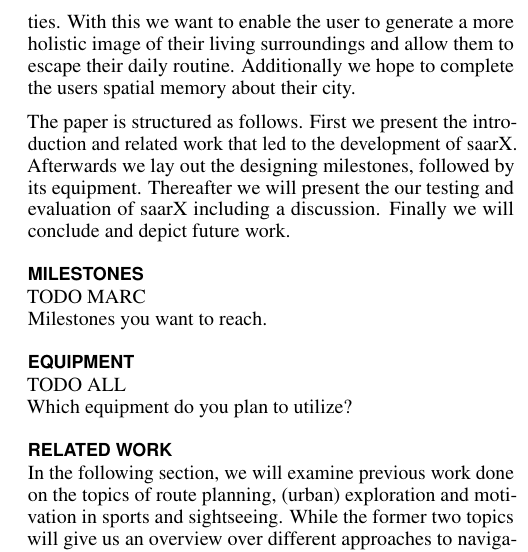
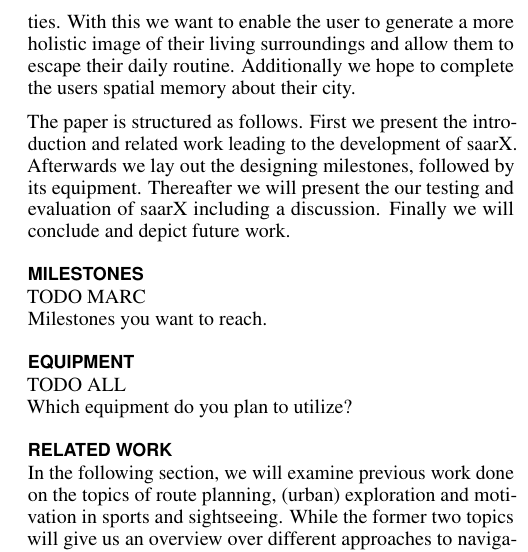
Before and after one commit to kvnmlr/explox-backend, a LaTeX document (documentation/proposal/proposal-template.tex): part of one column of page 2 of 3, cut so that both start at the same text. Compiled offline with pdfLaTeX.

Commit message:
ding add

```diff
--- a/documentation/proposal/proposal-template.tex
+++ b/documentation/proposal/proposal-template.tex
@@ -189,8 +189,8 @@ In this proposal, we present SaarX
 , an android app that allows for route creation and exploration of less frequented areas manner. Using the social media sources and personal
 location history we determine areas that are less frequented and might be unknown even to citizens living in the city for a long time. The design of the saarX application, tries to combine the ideas of the psychogeography movement from the 60s with more recent developments of the exploration and Strava communities. With this we want to enable the user to generate a more holistic image of their living surroundings and allow them to escape their daily routine. Additionally  we hope to complete the users spatial memory about their city.
 
-The paper is structured as follows. First we present the introduction and related work that led to the development of saarX. Afterwards we lay out the designing milestones, followed by its equipment. Thereafter
-we will present the our testing and evaluation
+The paper is structured as follows. First we present the introduction and related work leading to the development of saarX. Afterwards we lay out the designing milestones, followed by its equipment. Thereafter
+  we will present the our testing and evaluation
 of saarX including a discussion. Finally we will conclude and depict future work.
 
 \section{Milestones}
```
Also changed, not shown: 1 other file.
